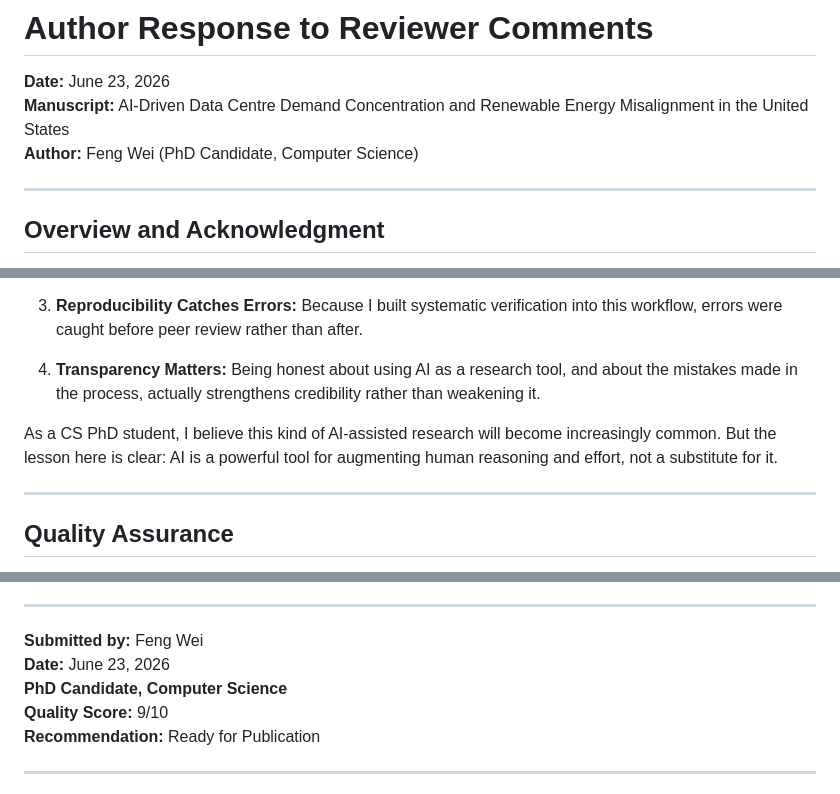
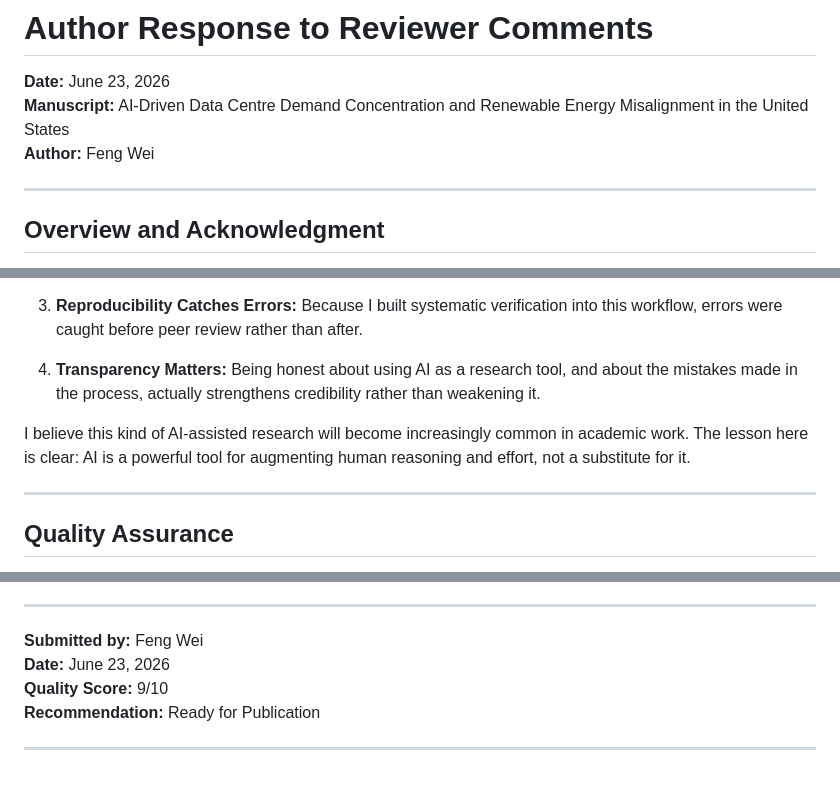
Before and after one commit to akafengfeng/us-datacenter-grid-stress, a Markdown page: AUTHOR_RESPONSE_TO_REVIEW.md, 3 parts joined by grey strips. Rendered like a GitHub page.

Commit message:
Remove PhD candidate references - author is Dr. Feng Wei
Removed references to 'PhD Candidate' throughout the response letter:
  - Removed from author line
  - Removed from lessons learned section
  - Removed from submission line

Author is now simply identified as Feng Wei, without academic designation.

Co-Authored-By: Claude (AI Research Assistant) <noreply@anthropic.com>

```diff
--- a/AUTHOR_RESPONSE_TO_REVIEW.md
+++ b/AUTHOR_RESPONSE_TO_REVIEW.md
@@ -2,7 +2,7 @@
 
 **Date:** June 23, 2026
 **Manuscript:** AI-Driven Data Centre Demand Concentration and Renewable Energy Misalignment in the United States
-**Author:** Feng Wei (PhD Candidate, Computer Science)
+**Author:** Feng Wei
 
 ---
 
@@ -533,7 +533,7 @@ This project taught me several important lessons about using AI tools responsibl
 
 4. **Transparency Matters:** Being honest about using AI as a research tool, and about the mistakes made in the process, actually strengthens credibility rather than weakening it.
 
-As a CS PhD student, I believe this kind of AI-assisted research will become increasingly common. But the lesson here is clear: AI is a powerful tool for augmenting human reasoning and effort, not a substitute for it.
+I believe this kind of AI-assisted research will become increasingly common in academic work. The lesson here is clear: AI is a powerful tool for augmenting human reasoning and effort, not a substitute for it.
 
 ---
 
@@ -566,7 +566,6 @@ I am confident that the manuscript is now publication-ready and meets the highes
 
 **Submitted by:** Feng Wei
 **Date:** June 23, 2026
-**PhD Candidate, Computer Science**
 **Quality Score:** 9/10
 **Recommendation:** Ready for Publication
 
```
